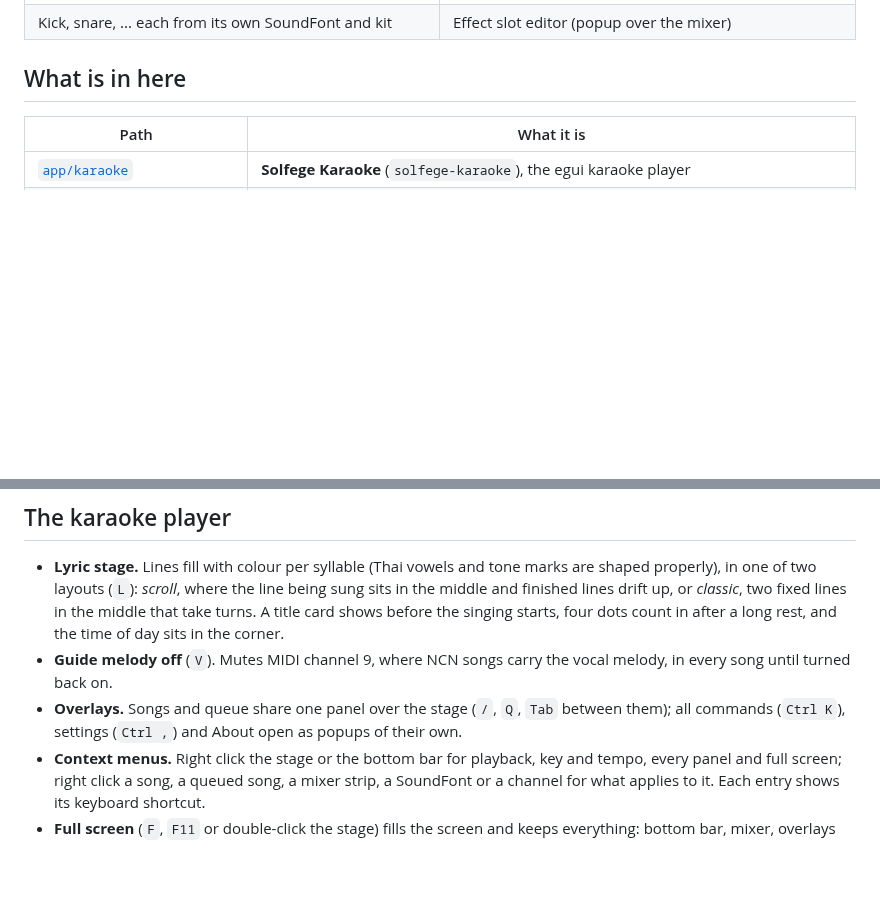
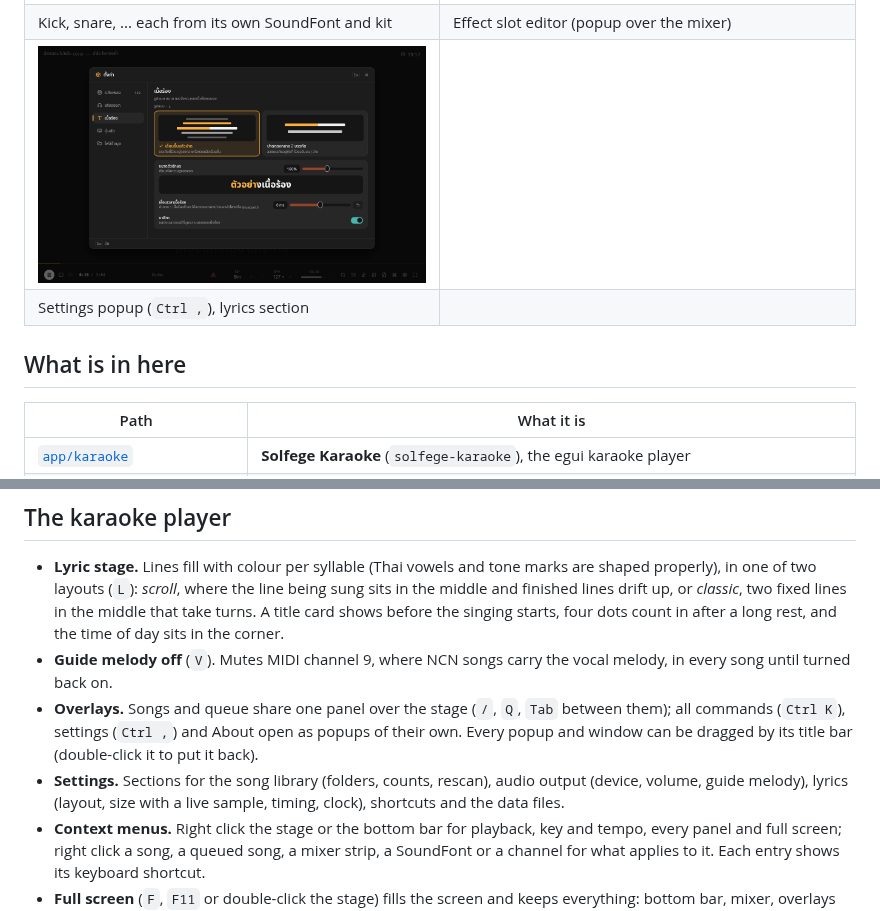
Before and after one commit to futureboard/solfege_karaoke, a Markdown page: README.md, 2 parts joined by grey strips. Drawn GitHub-style; pictures changed too: docs/screenshots/settings.png (added); blank space fills up the shorter version.

```diff
--- a/README.md
+++ b/README.md
@@ -44,6 +44,8 @@ SoundFont พร้อมเนื้อร้องที่ไล่สีท
 | Classic layout: two lines that take turns (`L`) | About page |
 | ![A kit per drum piece](docs/screenshots/drum-pieces.png) | ![Effect editor](docs/screenshots/effects.png) |
 | Kick, snare, ... each from its own SoundFont and kit | Effect slot editor (popup over the mixer) |
+| ![Settings](docs/screenshots/settings.png) | |
+| Settings popup (`Ctrl ,`), lyrics section | |
 
 ## What is in here
 
@@ -69,7 +71,11 @@ SoundFont พร้อมเนื้อร้องที่ไล่สีท
   carry the vocal melody, in every song until turned back on.
 - **Overlays.** Songs and queue share one panel over the stage (`/`,
   `Q`, `Tab` between them); all commands (`Ctrl K`), settings (`Ctrl ,`)
-  and About open as popups of their own.
+  and About open as popups of their own. Every popup and window can be
+  dragged by its title bar (double-click it to put it back).
+- **Settings.** Sections for the song library (folders, counts, rescan),
+  audio output (device, volume, guide melody), lyrics (layout, size with
+  a live sample, timing, clock), shortcuts and the data files.
 - **Context menus.** Right click the stage or the bottom bar for
   playback, key and tempo, every panel and full screen; right click a
   song, a queued song, a mixer strip, a SoundFont or a channel for what
```
Also changed, not shown: 5 other files.
